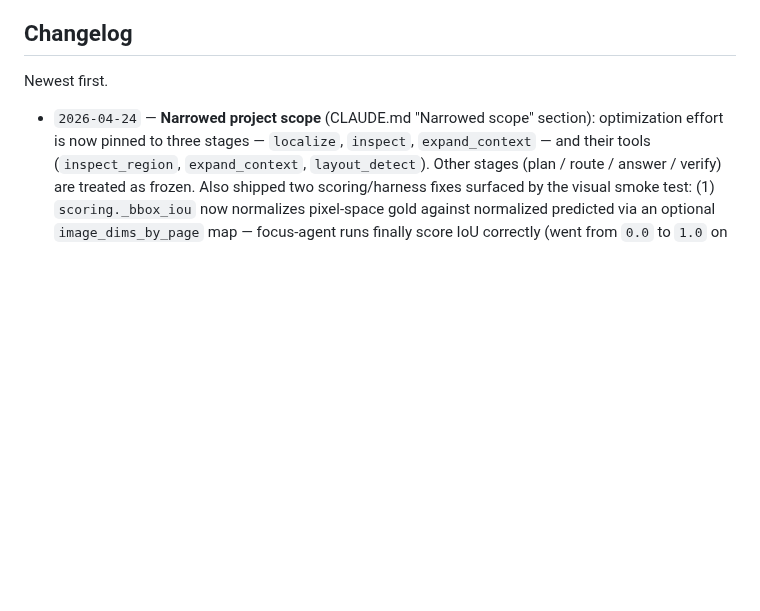
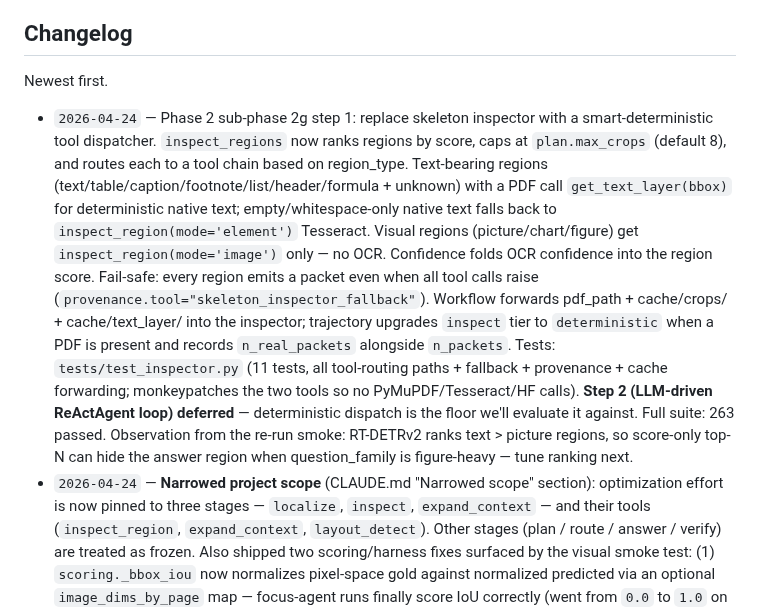
Before and after one commit to gabrielkmbo/FocusParse, a Markdown page: CLAUDE.md, the part around the change. Drawn GitHub-style; blank space fills up the shorter version.

Commit message:
docs: changelog for sub-phase 2g step 1 (smart-deterministic inspector)

```diff
--- a/CLAUDE.md
+++ b/CLAUDE.md
@@ -188,6 +188,7 @@ Skip the changelog line for typos and single-line bugfixes. Agents: when you cha
 
 Newest first.
 
+- `2026-04-24` — Phase 2 sub-phase 2g step 1: replace skeleton inspector with a smart-deterministic tool dispatcher. `inspect_regions` now ranks regions by score, caps at `plan.max_crops` (default 8), and routes each to a tool chain based on region_type. Text-bearing regions (text/table/caption/footnote/list/header/formula + unknown) with a PDF call `get_text_layer(bbox)` for deterministic native text; empty/whitespace-only native text falls back to `inspect_region(mode='element')` Tesseract. Visual regions (picture/chart/figure) get `inspect_region(mode='image')` only — no OCR. Confidence folds OCR confidence into the region score. Fail-safe: every region emits a packet even when all tool calls raise (`provenance.tool="skeleton_inspector_fallback"`). Workflow forwards pdf_path + cache/crops/ + cache/text_layer/ into the inspector; trajectory upgrades `inspect` tier to `deterministic` when a PDF is present and records `n_real_packets` alongside `n_packets`. Tests: `tests/test_inspector.py` (11 tests, all tool-routing paths + fallback + provenance + cache forwarding; monkeypatches the two tools so no PyMuPDF/Tesseract/HF calls). **Step 2 (LLM-driven ReActAgent loop) deferred** — deterministic dispatch is the floor we'll evaluate it against. Full suite: 263 passed. Observation from the re-run smoke: RT-DETRv2 ranks text > picture regions, so score-only top-N can hide the answer region when question_family is figure-heavy — tune ranking next.
 - `2026-04-24` — **Narrowed project scope** (CLAUDE.md "Narrowed scope" section): optimization effort is now pinned to three stages — `localize`, `inspect`, `expand_context` — and their tools (`inspect_region`, `expand_context`, `layout_detect`). Other stages (plan / route / answer / verify) are treated as frozen. Also shipped two scoring/harness fixes surfaced by the visual smoke test: (1) `scoring._bbox_iou` now normalizes pixel-space gold against normalized predicted via an optional `image_dims_by_page` map — focus-agent runs finally score IoU correctly (went from `0.0` to `1.0` on the smoke example); (2) `run_focus_eval` + `run_hf_eval.py` + `smoke_visualize.py` gain `pdfs_root` / `--pdfs-root` so the FTS router is actually reachable from the eval harness. 11 new tests total: 4 scoring coord-space + 4 harness pdf_path + 3 workflow path tests. Full suite: 252 passed.
 - `2026-04-24` — Phase 3: `inspect_region` tool shipped in all three modes (image/element/region). `image` = PyMuPDF render + PIL crop + content-addressed PNG cache. `element` = image + Tesseract OCR on whole crop (via pytesseract TSV for confidence). `region` = element + `layout_detect` called on the crop (same HF docling layout-v3 endpoint at `jqkx3k3gn4ciymvi...`) for sub-element detection + per-sub-region Tesseract OCR; falls back to element shape when the layout endpoint is unavailable. Input uses `doc_path` (aligns with `get_text_layer`). Tesseract fails soft — missing binary → `ocr_text=None, confidence=0` so `crop_ref` still ships for visual inspection. Tests: `tests/test_inspect_region.py` (20 hermetic tests; mocked `layout_detect` for region mode) + scaffold fix in `tests/test_tools.py`. Also wired parser-bench as a real git submodule pinned to `17927dd` (closes the Codex adversarial-review finding). Full suite: 244 passed.
 - `2026-04-24` — Wire `get_text_layer` into `FocusWorkflow`. `FocusWorkflow.run` now accepts an optional `pdf_path: Path | None` kwarg; when supplied and the file exists, the workflow extracts native PDF text per page and feeds it to `route_pages` as `pages_text`, so sub-phase 2f's FTS router is actually exercised end-to-end. Degrades gracefully: missing PDFs → skeleton fallback, out-of-range pages → empty-string entries, race-y disappearance → run keeps going. Trajectory upgrades `route_pages` tier to `text_fts` with `n_text_pages` count when FTS fired. Also made `TextIndex(cache_dir=None)` legal (in-memory sqlite) so tests + ephemeral runs don't pollute CWD with `cache/text_index/`. Two new config hooks (`_text_index_cache_dir`, `_text_layer_cache_dir`) share a common `_role_cache_dir(name)` helper. Added `cache/` to `.gitignore` (was documented as a write-only sink in CLAUDE.md but never listed). Tests: 4 new in `tests/test_workflow.py` covering the FTS path, skeleton fallback, dangling PDF, and out-of-range pages. Full suite: 224 passed.
```
